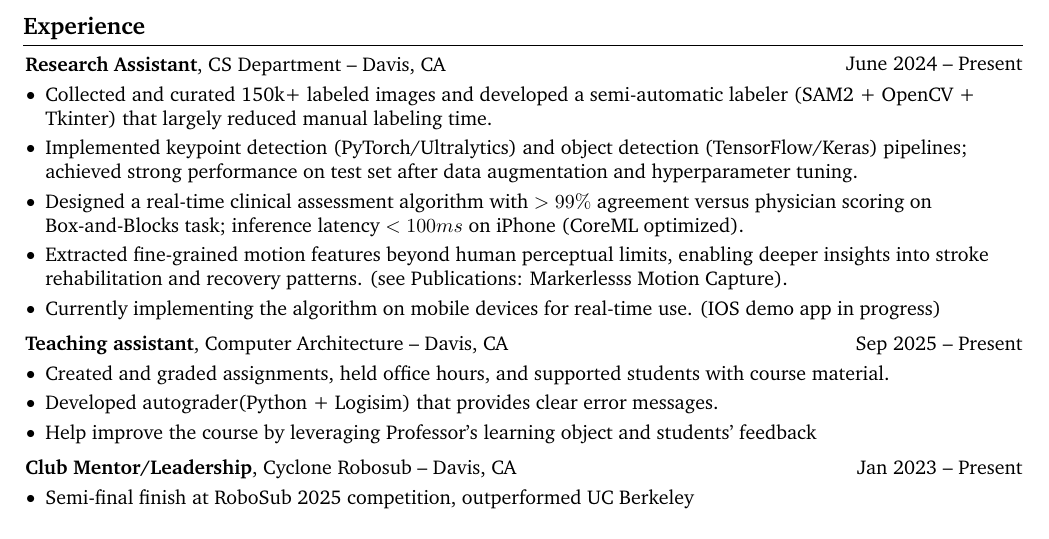
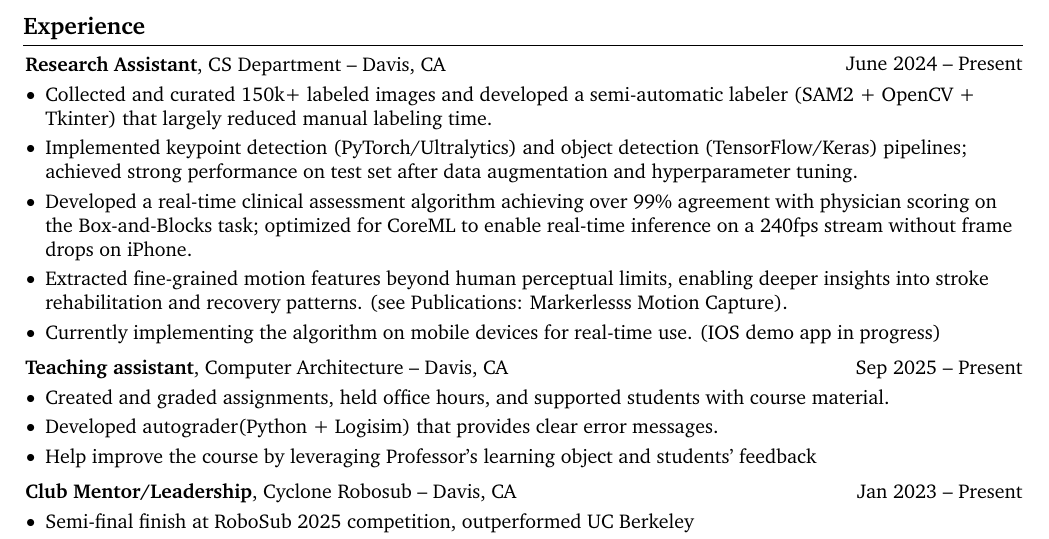
Before and after one commit to AlundorZhu/Resume, a LaTeX document (main.tex): part of page 1 of 2, cut so that both start at the same text. Compiled offline with pdfLaTeX.

Commit message:
fix wording

```diff
--- a/main.tex
+++ b/main.tex
@@ -266,7 +266,7 @@
             \begin{highlights}
                 \item Collected and curated 150k+ labeled images and developed a semi-automatic labeler (SAM2 + OpenCV + Tkinter) that largely reduced manual labeling time.
                 \item Implemented keypoint detection (PyTorch/Ultralytics) and object detection (TensorFlow/Keras) pipelines; achieved strong performance on test set after data augmentation and hyperparameter tuning.
-                \item Designed a real-time clinical assessment algorithm with $>99\%$ agreement versus physician scoring on Box-and-Blocks task; inference latency $<100ms$ on iPhone (CoreML optimized).
+                \item Developed a real-time clinical assessment algorithm achieving over 99\% agreement with physician scoring on the Box-and-Blocks task; optimized for CoreML to enable real-time inference on a 240fps stream without frame drops on iPhone.
                 \item Extracted fine-grained motion features beyond human perceptual limits, enabling deeper insights into stroke rehabilitation and recovery patterns. (see \hyperref[pub:markerless-motion-capture]{Publications: Markerlesss Motion Capture}).
                 \item Currently implementing the algorithm on mobile devices for real-time use.  (\href{https://github.com/AlundorZhu/CMORE-app}{IOS demo app} in progress)
             \end{highlights}
```
Also changed, not shown: main.pdf, 5 other files.
